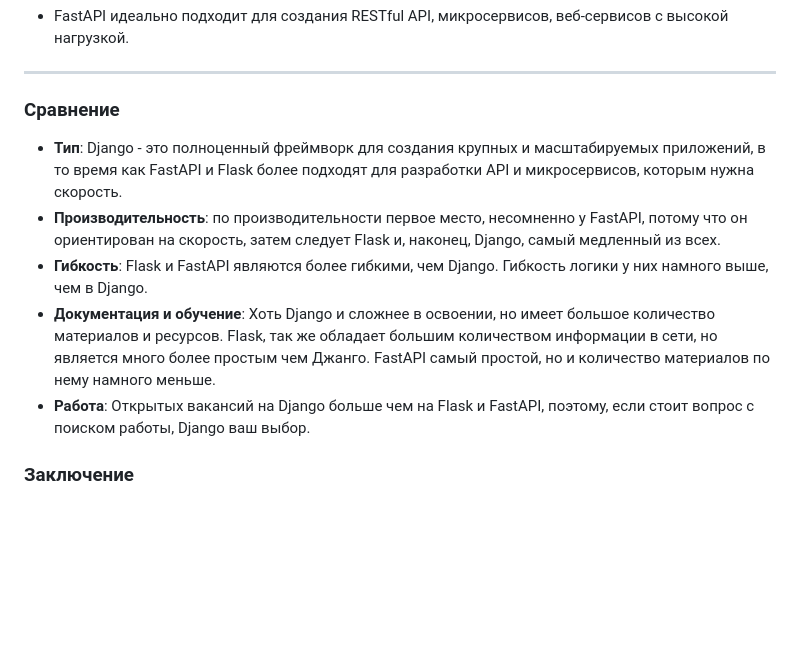
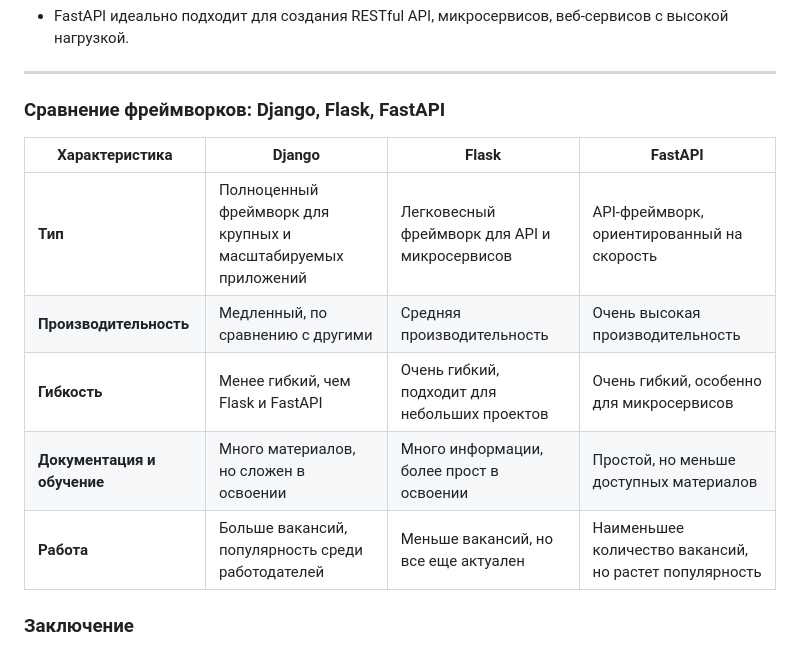
Before and after one commit to Arthas69/Urban_diplom, a Markdown page: README.md, the part around the change. Drawn GitHub-style; blank space fills up the shorter version.

Commit message:
Create table in README

```diff
--- a/README.md
+++ b/README.md
@@ -68,12 +68,15 @@ Flask идеально подходит для небольших веб-при
 
 ---
 
-### Сравнение
- - **Тип**: Django - это полноценный фреймворк для создания крупных и масштабируемых приложений, в то время как FastAPI и Flask более подходят для разработки API и микросервисов, которым нужна скорость.
-- **Производительность**: по производительности первое место, несомненно у FastAPI, потому что он ориентирован на скорость, затем следует Flask и, наконец, Django, самый медленный из всех.
-- **Гибкость**: Flask и FastAPI являются более гибкими, чем Django. Гибкость логики у них намного выше, чем в Django.
-- **Документация и обучение**: Хоть Django и сложнее в освоении, но имеет большое количество материалов и ресурсов. Flask, так же обладает большим количеством информации в сети, но является много более простым чем Джанго. FastAPI самый простой, но и количество материалов по нему намного меньше.
-- **Работа**: Открытых вакансий на Django больше чем на Flask и FastAPI, поэтому, если стоит вопрос с поиском работы, Django ваш выбор.
+### Сравнение фреймворков: Django, Flask, FastAPI
+
+| Характеристика           | **Django**                                      | **Flask**                                  | **FastAPI**                               |
+|--------------------------|-------------------------------------------------|--------------------------------------------|-------------------------------------------|
+| **Тип**                  | Полноценный фреймворк для крупных и масштабируемых приложений | Легковесный фреймворк для API и микросервисов | API-фреймворк, ориентированный на скорость |
+| **Производительность**    | Медленный, по сравнению с другими               | Средняя производительность                 | Очень высокая производительность          |
+| **Гибкость**              | Менее гибкий, чем Flask и FastAPI               | Очень гибкий, подходит для небольших проектов | Очень гибкий, особенно для микросервисов  |
+| **Документация и обучение** | Много материалов, но сложен в освоении          | Много информации, более прост в освоении   | Простой, но меньше доступных материалов   |
+| **Работа**                | Больше вакансий, популярность среди работодателей | Меньше вакансий, но все еще актуален       | Наименьшее количество вакансий, но растет популярность |
 
 ### Заключение
 
```
